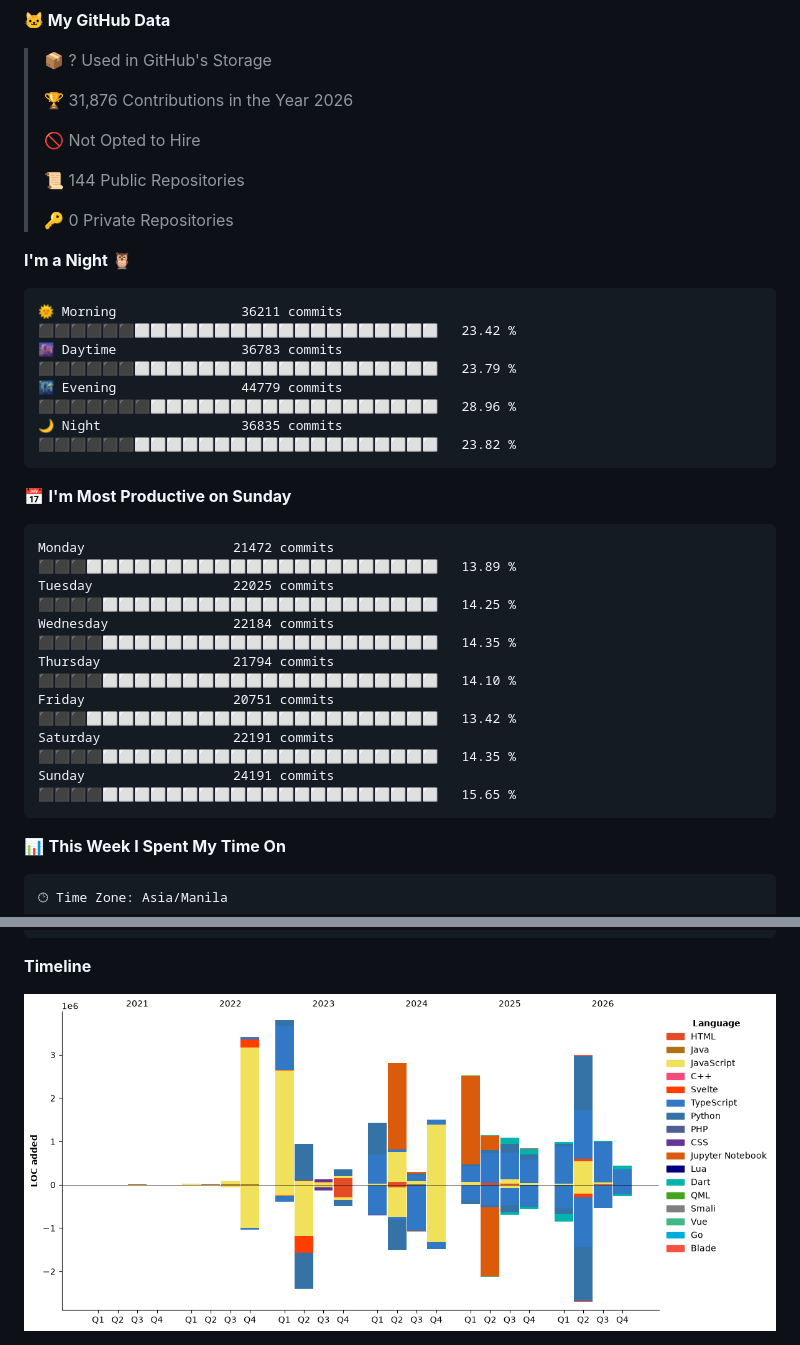
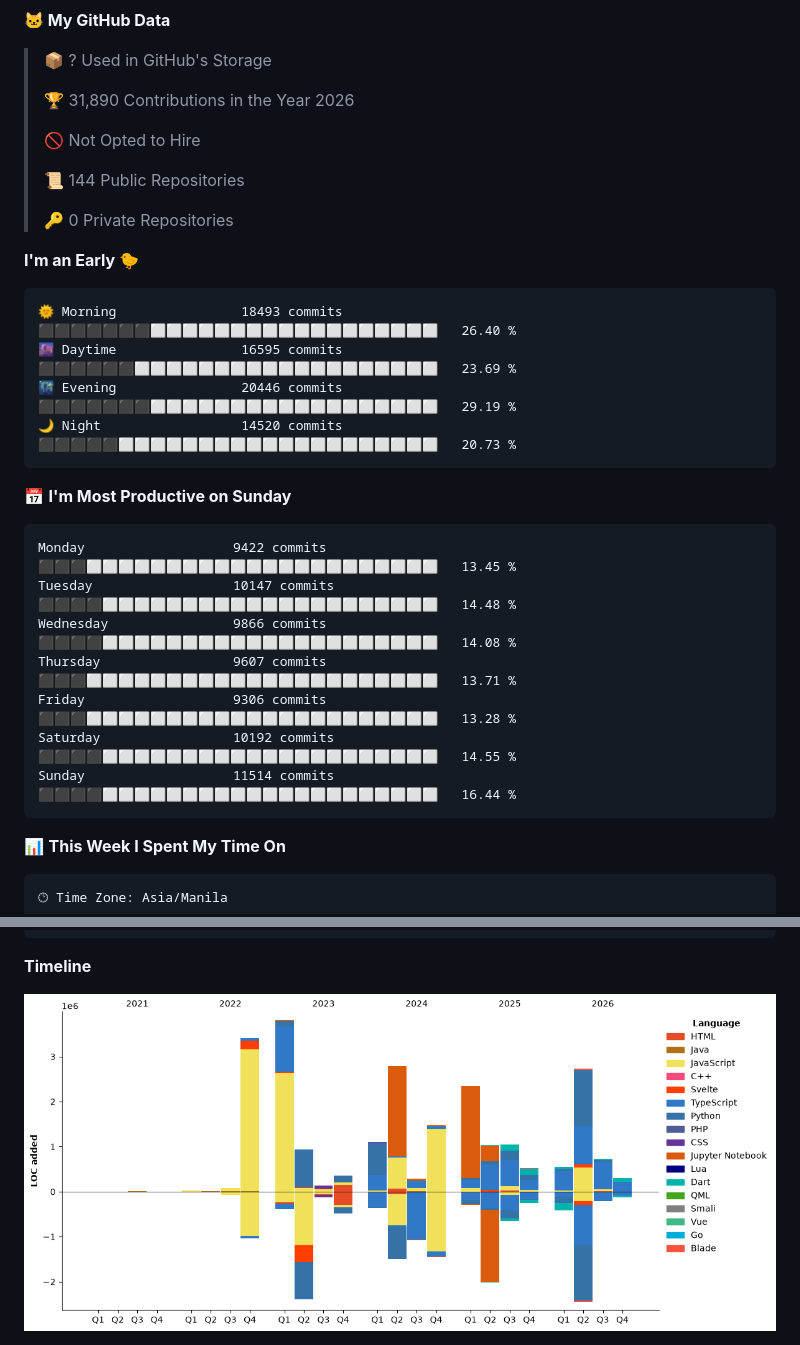
Before and after one commit to RyannKim327/RyannKim327, a Markdown page: README.md, 2 parts joined by grey strips. Drawn GitHub-style; pictures changed too: assets/bar_graph.png.

Commit message:
Updated with Dev Metrics

````diff
--- a/README.md
+++ b/README.md
@@ -125,7 +125,7 @@
 
 > 📦 ? Used in GitHub's Storage
  >
-> 🏆 31,876 Contributions in the Year 2026
+> 🏆 31,890 Contributions in the Year 2026
  >
 > 🚫 Not Opted to Hire
  >
@@ -133,24 +133,24 @@
  >
 > 🔑 0 Private Repositories
  >
-**I'm a Night 🦉**
+**I'm an Early 🐤**
 
 ```text
-🌞 Morning                36211 commits       ⬛⬛⬛⬛⬛⬛⬜⬜⬜⬜⬜⬜⬜⬜⬜⬜⬜⬜⬜⬜⬜⬜⬜⬜⬜   23.42 %
-🌆 Daytime                36783 commits       ⬛⬛⬛⬛⬛⬛⬜⬜⬜⬜⬜⬜⬜⬜⬜⬜⬜⬜⬜⬜⬜⬜⬜⬜⬜   23.79 %
-🌃 Evening                44779 commits       ⬛⬛⬛⬛⬛⬛⬛⬜⬜⬜⬜⬜⬜⬜⬜⬜⬜⬜⬜⬜⬜⬜⬜⬜⬜   28.96 %
-🌙 Night                  36835 commits       ⬛⬛⬛⬛⬛⬛⬜⬜⬜⬜⬜⬜⬜⬜⬜⬜⬜⬜⬜⬜⬜⬜⬜⬜⬜   23.82 %
+🌞 Morning                18493 commits       ⬛⬛⬛⬛⬛⬛⬛⬜⬜⬜⬜⬜⬜⬜⬜⬜⬜⬜⬜⬜⬜⬜⬜⬜⬜   26.40 %
+🌆 Daytime                16595 commits       ⬛⬛⬛⬛⬛⬛⬜⬜⬜⬜⬜⬜⬜⬜⬜⬜⬜⬜⬜⬜⬜⬜⬜⬜⬜   23.69 %
+🌃 Evening                20446 commits       ⬛⬛⬛⬛⬛⬛⬛⬜⬜⬜⬜⬜⬜⬜⬜⬜⬜⬜⬜⬜⬜⬜⬜⬜⬜   29.19 %
+🌙 Night                  14520 commits       ⬛⬛⬛⬛⬛⬜⬜⬜⬜⬜⬜⬜⬜⬜⬜⬜⬜⬜⬜⬜⬜⬜⬜⬜⬜   20.73 %
 ```
 📅 **I'm Most Productive on Sunday**
 
 ```text
-Monday                   21472 commits       ⬛⬛⬛⬜⬜⬜⬜⬜⬜⬜⬜⬜⬜⬜⬜⬜⬜⬜⬜⬜⬜⬜⬜⬜⬜   13.89 %
-Tuesday                  22025 commits       ⬛⬛⬛⬛⬜⬜⬜⬜⬜⬜⬜⬜⬜⬜⬜⬜⬜⬜⬜⬜⬜⬜⬜⬜⬜   14.25 %
-Wednesday                22184 commits       ⬛⬛⬛⬛⬜⬜⬜⬜⬜⬜⬜⬜⬜⬜⬜⬜⬜⬜⬜⬜⬜⬜⬜⬜⬜   14.35 %
-Thursday                 21794 commits       ⬛⬛⬛⬛⬜⬜⬜⬜⬜⬜⬜⬜⬜⬜⬜⬜⬜⬜⬜⬜⬜⬜⬜⬜⬜   14.10 %
-Friday                   20751 commits       ⬛⬛⬛⬜⬜⬜⬜⬜⬜⬜⬜⬜⬜⬜⬜⬜⬜⬜⬜⬜⬜⬜⬜⬜⬜   13.42 %
-Saturday                 22191 commits       ⬛⬛⬛⬛⬜⬜⬜⬜⬜⬜⬜⬜⬜⬜⬜⬜⬜⬜⬜⬜⬜⬜⬜⬜⬜   14.35 %
-Sunday                   24191 commits       ⬛⬛⬛⬛⬜⬜⬜⬜⬜⬜⬜⬜⬜⬜⬜⬜⬜⬜⬜⬜⬜⬜⬜⬜⬜   15.65 %
+Monday                   9422 commits        ⬛⬛⬛⬜⬜⬜⬜⬜⬜⬜⬜⬜⬜⬜⬜⬜⬜⬜⬜⬜⬜⬜⬜⬜⬜   13.45 %
+Tuesday                  10147 commits       ⬛⬛⬛⬛⬜⬜⬜⬜⬜⬜⬜⬜⬜⬜⬜⬜⬜⬜⬜⬜⬜⬜⬜⬜⬜   14.48 %
+Wednesday                9866 commits        ⬛⬛⬛⬛⬜⬜⬜⬜⬜⬜⬜⬜⬜⬜⬜⬜⬜⬜⬜⬜⬜⬜⬜⬜⬜   14.08 %
+Thursday                 9607 commits        ⬛⬛⬛⬜⬜⬜⬜⬜⬜⬜⬜⬜⬜⬜⬜⬜⬜⬜⬜⬜⬜⬜⬜⬜⬜   13.71 %
+Friday                   9306 commits        ⬛⬛⬛⬜⬜⬜⬜⬜⬜⬜⬜⬜⬜⬜⬜⬜⬜⬜⬜⬜⬜⬜⬜⬜⬜   13.28 %
+Saturday                 10192 commits       ⬛⬛⬛⬛⬜⬜⬜⬜⬜⬜⬜⬜⬜⬜⬜⬜⬜⬜⬜⬜⬜⬜⬜⬜⬜   14.55 %
+Sunday                   11514 commits       ⬛⬛⬛⬛⬜⬜⬜⬜⬜⬜⬜⬜⬜⬜⬜⬜⬜⬜⬜⬜⬜⬜⬜⬜⬜   16.44 %
 ```
 
 
````
Also changed, not shown: other parts of README.md (+1 -1 lines).
